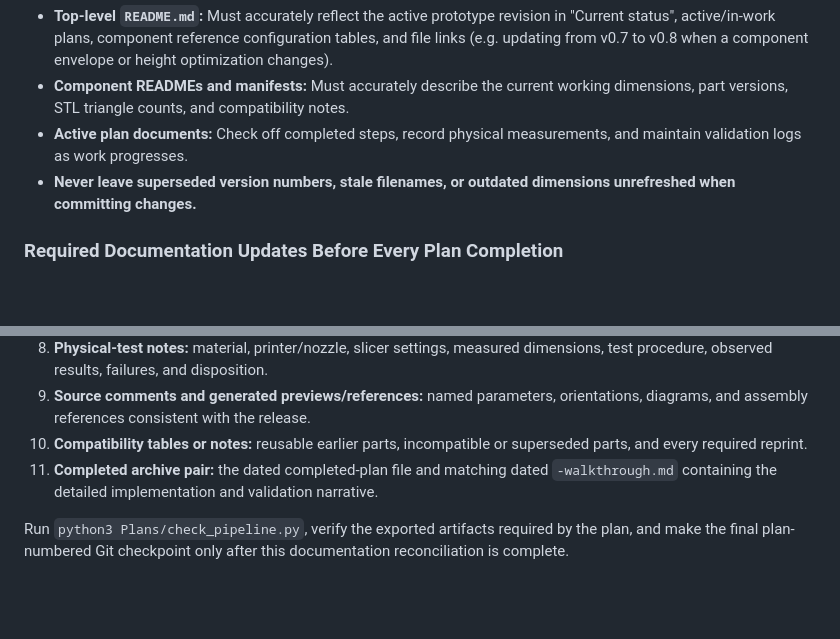
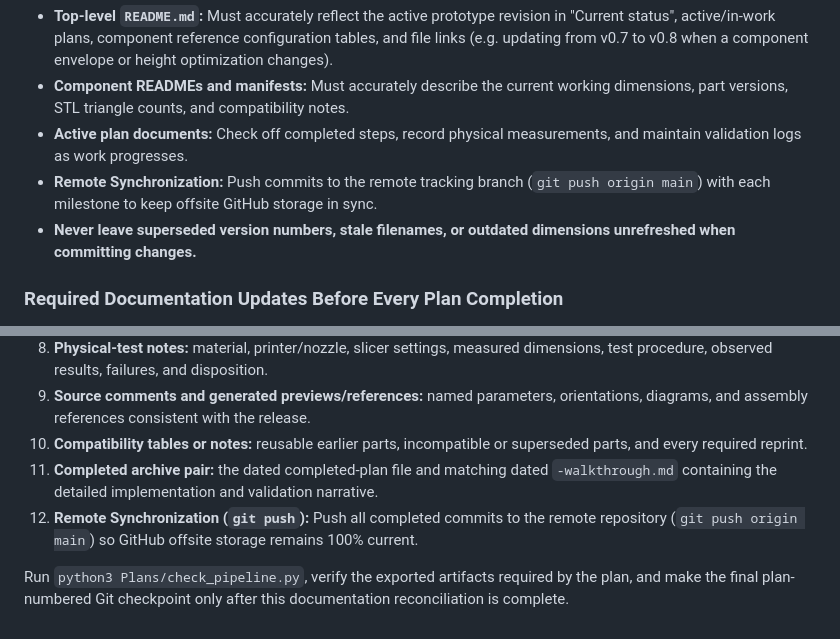
Before and after one commit to ericrowe/Small-Parts-Bins, a Markdown page: AGENTS.md, 2 parts joined by grey strips. Drawn GitHub-style; blank space fills up the shorter version.

Commit message:
docs: add remote git push synchronization to AGENTS.md workflow rules

```diff
--- a/AGENTS.md
+++ b/AGENTS.md
@@ -424,6 +424,7 @@ All repository documentation—including top-level `README.md`, component README
 - **Top-level `README.md`:** Must accurately reflect the active prototype revision in "Current status", active/in-work plans, component reference configuration tables, and file links (e.g. updating from v0.7 to v0.8 when a component envelope or height optimization changes).
 - **Component READMEs and manifests:** Must accurately describe the current working dimensions, part versions, STL triangle counts, and compatibility notes.
 - **Active plan documents:** Check off completed steps, record physical measurements, and maintain validation logs as work progresses.
+- **Remote Synchronization:** Push commits to the remote tracking branch (`git push origin main`) with each milestone to keep offsite GitHub storage in sync.
 - **Never leave superseded version numbers, stale filenames, or outdated dimensions unrefreshed when committing changes.**
 
 ### Required Documentation Updates Before Every Plan Completion
@@ -453,10 +454,12 @@ review and update every applicable item below. An item may be recorded as
 9. **Source comments and generated previews/references:** named parameters,
    orientations, diagrams, and assembly references consistent with the release.
 10. **Compatibility tables or notes:** reusable earlier parts, incompatible or
-   superseded parts, and every required reprint.
+    superseded parts, and every required reprint.
 11. **Completed archive pair:** the dated completed-plan file and matching dated
     `-walkthrough.md` containing the detailed implementation and validation
     narrative.
+12. **Remote Synchronization (`git push`):** Push all completed commits to the remote
+    repository (`git push origin main`) so GitHub offsite storage remains 100% current.
 
 Run `python3 Plans/check_pipeline.py`, verify the exported artifacts required by
 the plan, and make the final plan-numbered Git checkpoint only after this
```
